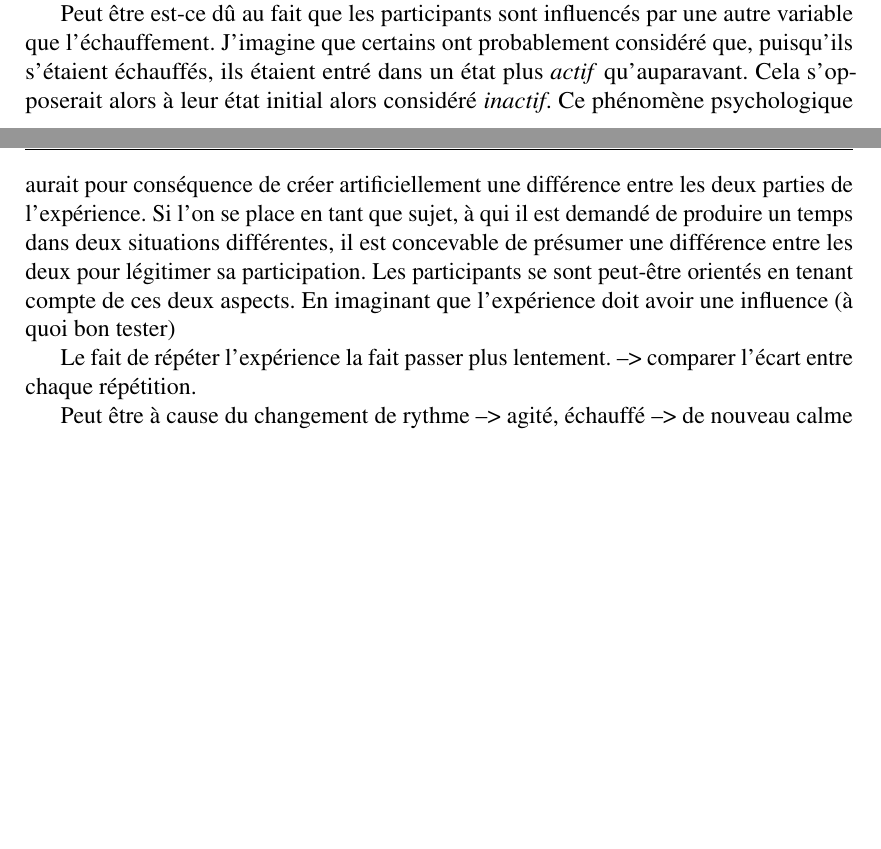
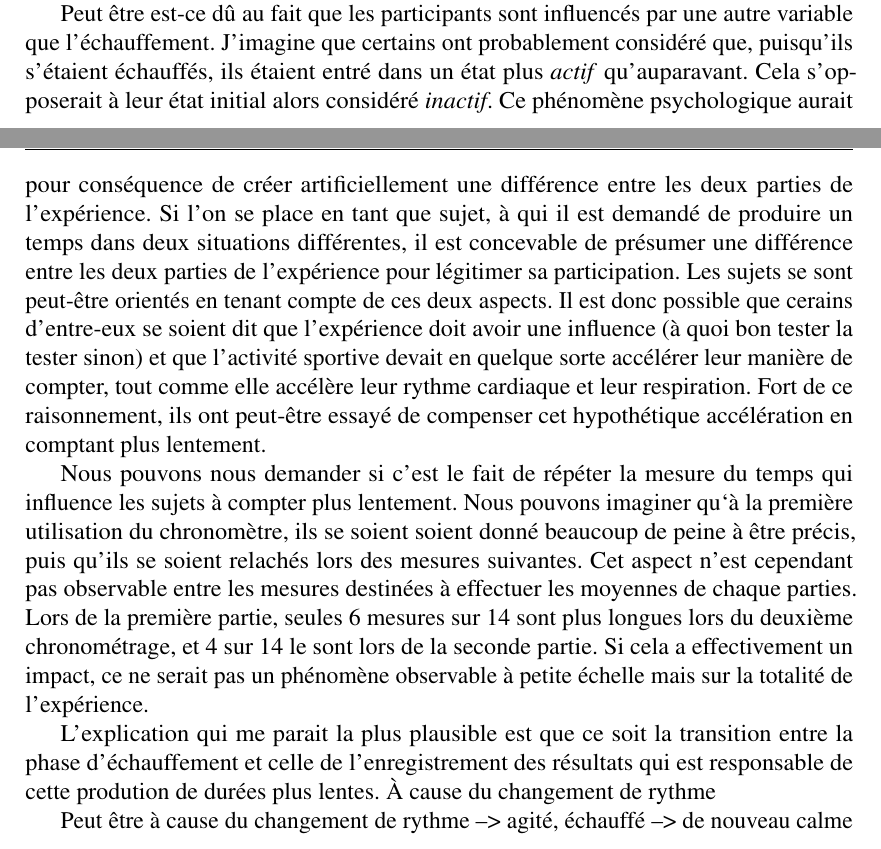
Before and after one commit to Temporalite/TM, a LaTeX book (latex/TM.tex): two parts of pages 29 and 30 of 40, joined at a grey line, cut so that both start at the same text, the shorter picture padded with empty space. Compiled offline with pdfLaTeX.

Commit message:
deuxième hypothèse

```diff
--- a/latex/TM.tex
+++ b/latex/TM.tex
@@ -680,10 +680,11 @@ Pour structurer cela, comparons les valeurs médianes des ensembles positifs et
 
 Alors, pourquoi observe-t-on une tendance à compter plus lentement après avoir fait du sport ? Je trouve ce résultats paradoxal car j'estimais que l'accélération du rythme cardio-vasculaire aurait une sorte d'impact sur notre relation avec le temps. Je pensais que nos rythmes internes seraient aussi accélérés et que cela aurait pour conséquence une production temporelle accélérée. Cette situation me rend perplexe car je me demande quelles peuvent être les causes de ce ralentissement.
 
-Peut être est-ce dû au fait que les participants sont influencés par une autre variable que l'échauffement. J'imagine que certains ont probablement considéré que, puisqu'ils s'étaient échauffés, ils étaient entré dans un état plus \emph{actif} qu'auparavant. Cela s'opposerait alors à leur état initial alors considéré \emph{inactif}. Ce phénomène psychologique aurait pour conséquence de créer artificiellement une différence entre les deux parties de l'expérience. Si l'on se place en tant que sujet, à qui il est demandé de produire un temps dans deux situations différentes, il est concevable de présumer une différence entre les deux pour légitimer sa participation. Les participants se sont peut-être orientés en tenant compte de ces deux aspects. En imaginant que l'expérience doit avoir une influence (à quoi bon tester)
+Peut être est-ce dû au fait que les participants sont influencés par une autre variable que l'échauffement. J'imagine que certains ont probablement considéré que, puisqu'ils s'étaient échauffés, ils étaient entré dans un état plus \emph{actif} qu'auparavant. Cela s'opposerait à leur état initial alors considéré \emph{inactif}. Ce phénomène psychologique aurait pour conséquence de créer artificiellement une différence entre les deux parties de l'expérience. Si l'on se place en tant que sujet, à qui il est demandé de produire un temps dans deux situations différentes, il est concevable de présumer une différence entre les deux parties de l'expérience pour légitimer sa participation. Les sujets se sont peut-être orientés en tenant compte de ces deux aspects. Il est donc possible que cerains d'entre-eux se soient dit que l'expérience doit avoir une influence (à quoi bon tester la tester sinon) et que l'activité sportive devait en quelque sorte accélérer leur manière de compter, tout comme elle accélère leur rythme cardiaque et leur respiration. Fort de ce raisonnement, ils ont peut-être essayé de compenser cet hypothétique accélération en comptant plus lentement.
 
-Le fait de répéter l'expérience la fait passer plus lentement.
---> comparer l'écart entre chaque répétition.
+Nous pouvons nous demander si c'est le fait de répéter la mesure du temps qui influence les sujets à compter plus lentement. Nous pouvons imaginer qu`à la première utilisation du chronomètre, ils se soient soient donné beaucoup de peine à être précis, puis qu'ils se soient relachés lors des mesures suivantes. Cet aspect n'est cependant pas observable entre les mesures destinées à effectuer les moyennes de chaque parties. Lors de la première partie, seules 6 mesures sur 14 sont plus longues lors du deuxième chronométrage, et 4 sur 14 le sont lors de la seconde partie. Si cela a effectivement un impact, ce ne serait pas un phénomène observable à petite échelle mais sur la totalité de l'expérience.
+
+L'explication qui me parait la plus plausible est que ce soit la transition entre la phase d'échauffement et celle de l'enregistrement des résultats qui est responsable de cette prodution de durées plus lentes. À cause du changement de rythme
 
 Peut être à cause du changement de rythme --> agité, échauffé --> de nouveau calme
 
```
